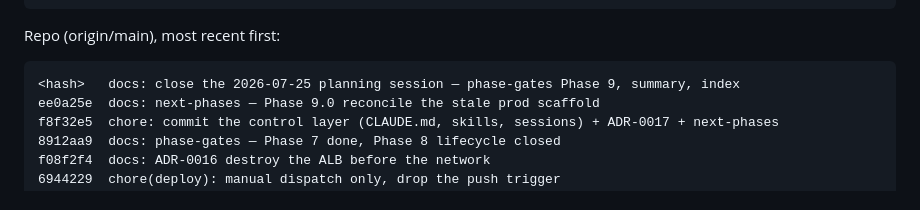
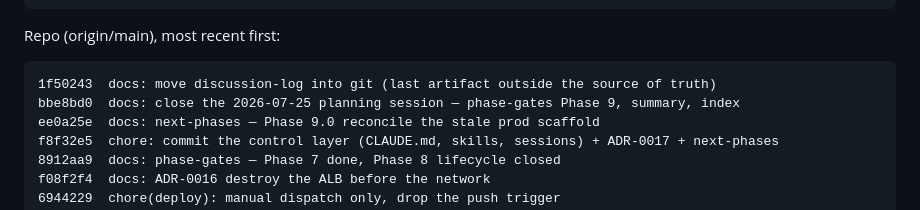
Before and after one commit to UVE-QA/aws-devops-sdet-demo, a Markdown page: docs/discussion-log.md, the part around the change. Rendered like a GitHub page.

Commit message:
docs: fill in the commit hashes in discussion-log

````diff
--- a/docs/discussion-log.md
+++ b/docs/discussion-log.md
@@ -38,7 +38,8 @@ Polish 14  release resilience / rollback
 Repo (origin/main), most recent first:
 
 ```text
-<hash>   docs: close the 2026-07-25 planning session — phase-gates Phase 9, summary, index
+1f50243  docs: move discussion-log into git (last artifact outside the source of truth)
+bbe8bd0  docs: close the 2026-07-25 planning session — phase-gates Phase 9, summary, index
 ee0a25e  docs: next-phases — Phase 9.0 reconcile the stale prod scaffold
 f8f32e5  chore: commit the control layer (CLAUDE.md, skills, sessions) + ADR-0017 + next-phases
 8912aa9  docs: phase-gates — Phase 7 done, Phase 8 lifecycle closed
````
